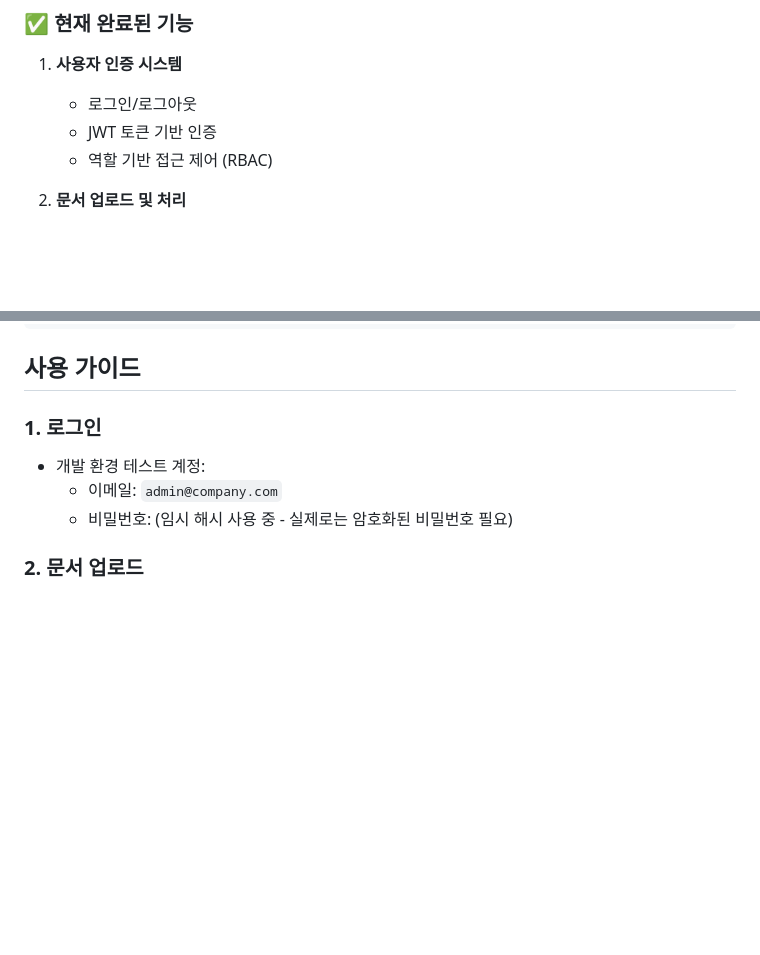
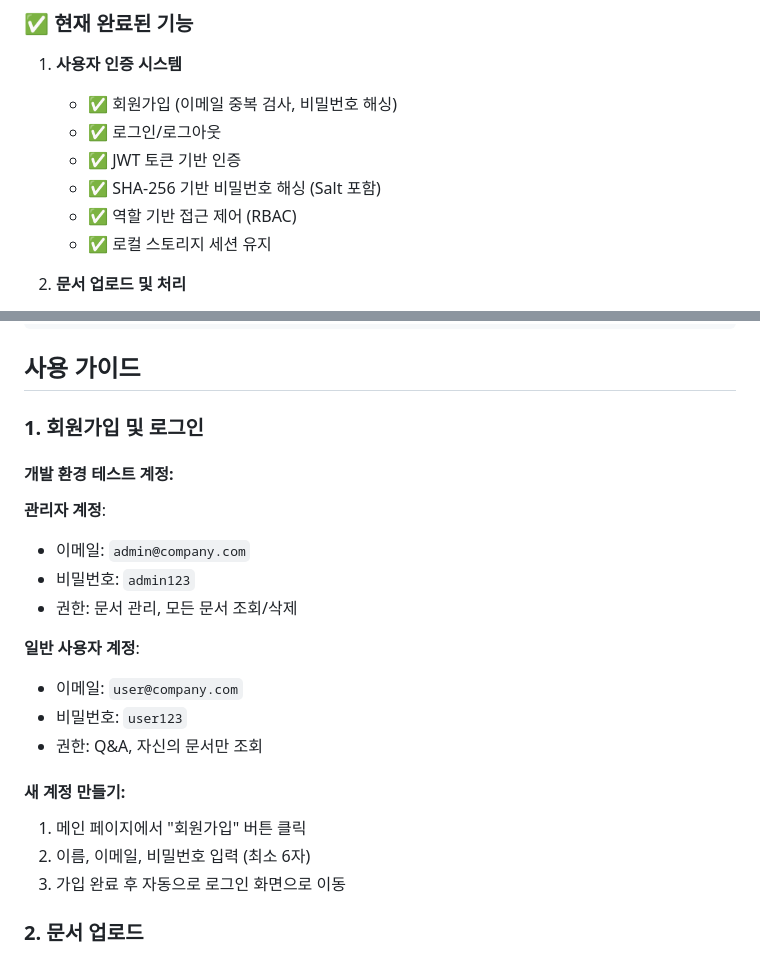
Before and after one commit to taeryol/AI_sogang, a Markdown page: README.md, 2 parts joined by grey strips. Rendered like a GitHub page; blank space fills up the shorter version.

Commit message:
Add authentication test report and update README with working credentials

```diff
--- a/README.md
+++ b/README.md
@@ -86,9 +86,12 @@ AI 에이전트 기반 차세대 지식 관리 시스템 - RAG(Retrieval-Augment
 ### ✅ 현재 완료된 기능
 
 1. **사용자 인증 시스템**
-   - 로그인/로그아웃
-   - JWT 토큰 기반 인증
-   - 역할 기반 접근 제어 (RBAC)
+   - ✅ 회원가입 (이메일 중복 검사, 비밀번호 해싱)
+   - ✅ 로그인/로그아웃
+   - ✅ JWT 토큰 기반 인증
+   - ✅ SHA-256 기반 비밀번호 해싱 (Salt 포함)
+   - ✅ 역할 기반 접근 제어 (RBAC)
+   - ✅ 로컬 스토리지 세션 유지
 
 2. **문서 업로드 및 처리**
    - TXT, Markdown 파일 지원
@@ -203,11 +206,24 @@ pm2 logs webapp --nostream
 
 ## 사용 가이드
 
-### 1. 로그인
+### 1. 회원가입 및 로그인
 
-- 개발 환경 테스트 계정:
-  - 이메일: `admin@company.com`
-  - 비밀번호: (임시 해시 사용 중 - 실제로는 암호화된 비밀번호 필요)
+#### 개발 환경 테스트 계정:
+
+**관리자 계정**:
+- 이메일: `admin@company.com`
+- 비밀번호: `admin123`
+- 권한: 문서 관리, 모든 문서 조회/삭제
+
+**일반 사용자 계정**:
+- 이메일: `user@company.com`
+- 비밀번호: `user123`
+- 권한: Q&A, 자신의 문서만 조회
+
+#### 새 계정 만들기:
+1. 메인 페이지에서 "회원가입" 버튼 클릭
+2. 이름, 이메일, 비밀번호 입력 (최소 6자)
+3. 가입 완료 후 자동으로 로그인 화면으로 이동
 
 ### 2. 문서 업로드
 
```
Also changed, not shown: AUTHENTICATION_TEST.md (added, +254 -0 lines).
